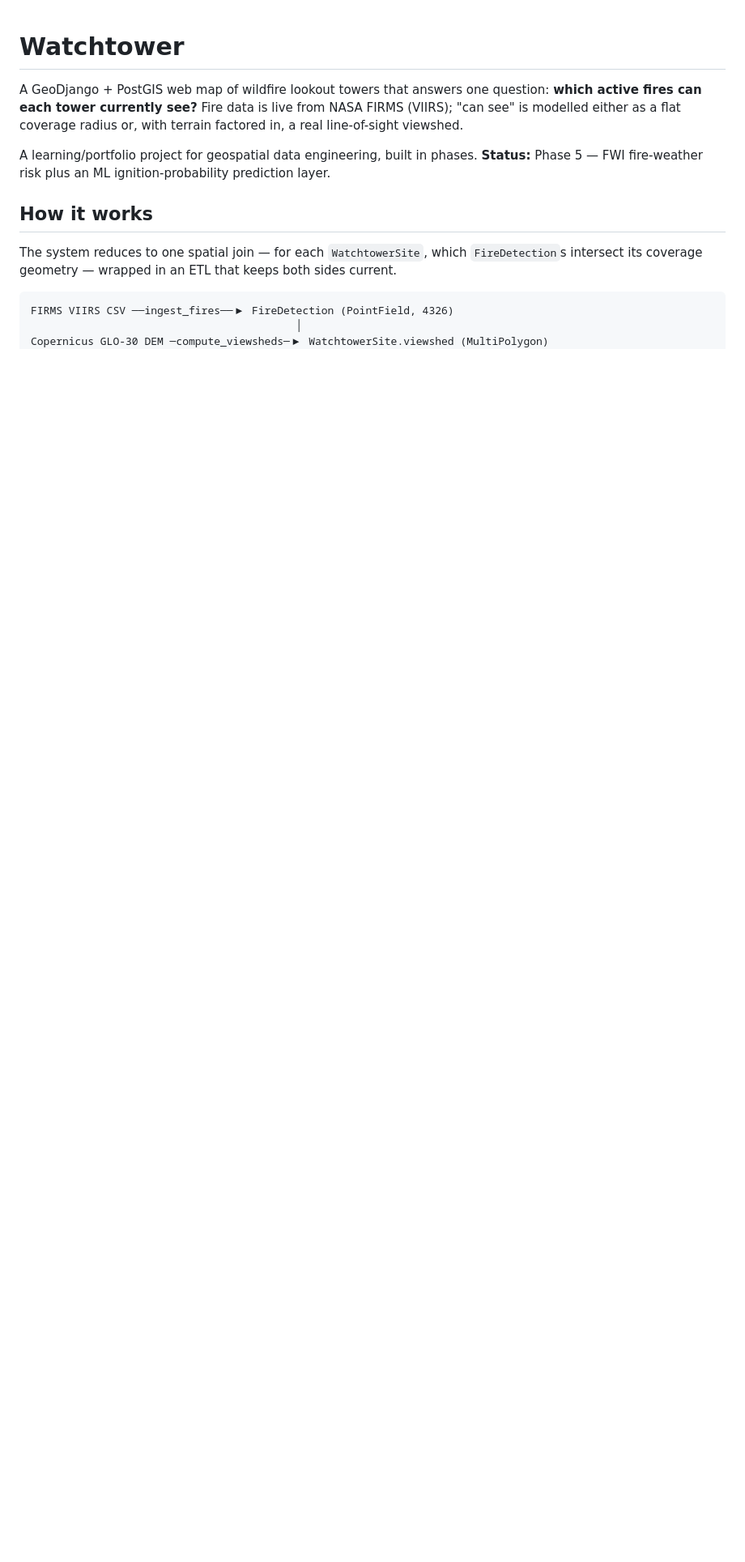
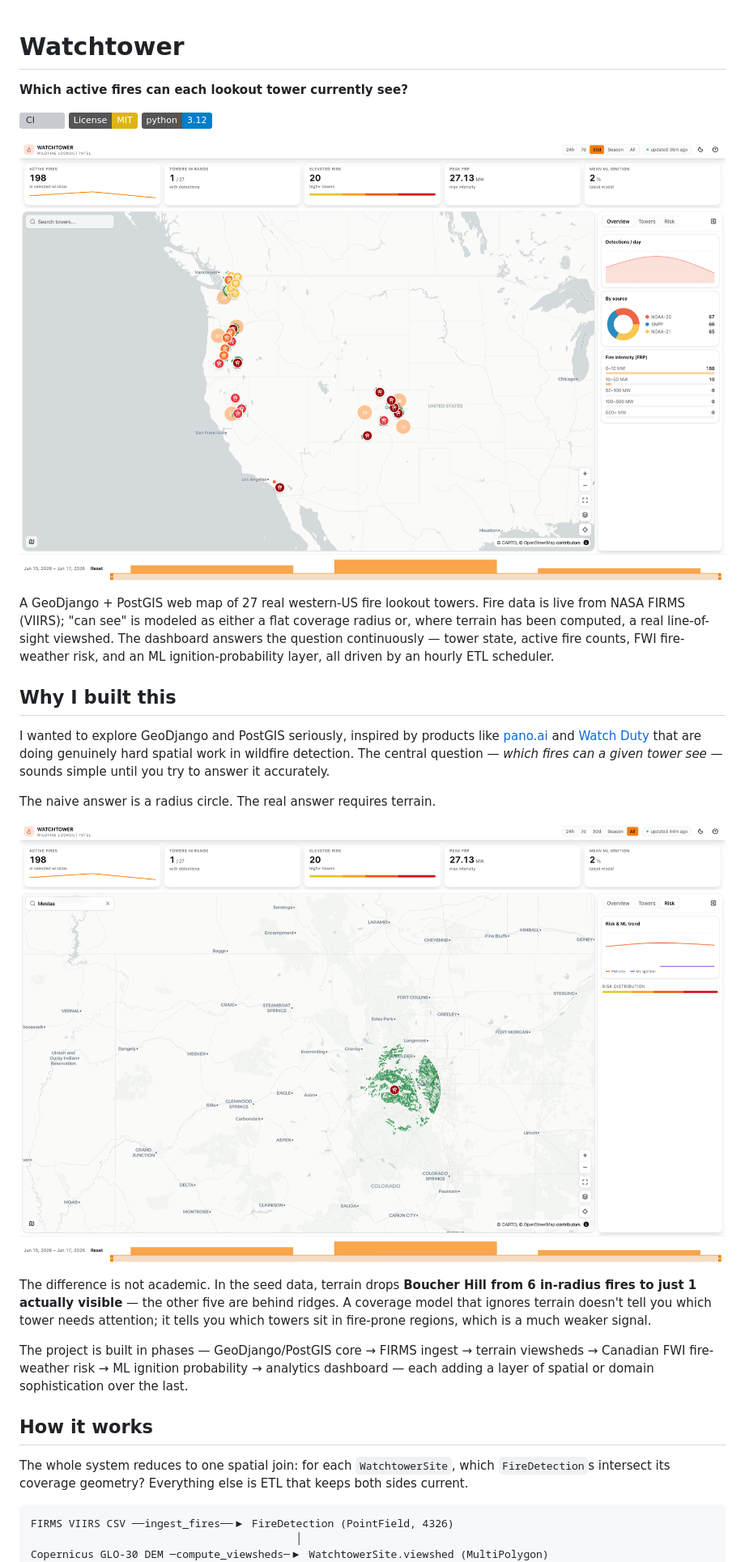
Before and after one commit to drewalth/watchtower, a Markdown page: README.md, the part around one of its changes. Shown at 81% size. Drawn GitHub-style; pictures changed too: docs/images/dashboard.png (added), docs/images/viewshed.png (added); badges without logos; blank space fills up the shorter version; grey boxes are pictures that could not be loaded.

````diff
--- a/README.md
+++ b/README.md
@@ -1,19 +1,31 @@
 # Watchtower
 
-A GeoDjango + PostGIS web map of wildfire lookout towers that answers one
-question: **which active fires can each tower currently see?** Fire data is live
-from NASA FIRMS (VIIRS); "can see" is modelled either as a flat coverage radius
-or, with terrain factored in, a real line-of-sight viewshed.
+**Which active fires can each lookout tower currently see?**
 
-A learning/portfolio project for geospatial data engineering, built in phases.
-**Status:** Phase 5 — FWI fire-weather risk plus an ML ignition-probability
-prediction layer.
+<!-- CI badge URL assumes repo path github.com/drewalth/watchtower — adjust if the repo name differs. -->
+[![CI](https://github.com/drewalth/watchtower/actions/workflows/ci.yml/badge.svg)](https://github.com/drewalth/watchtower/actions/workflows/ci.yml)
+[![License: MIT](https://img.shields.io/badge/License-MIT-yellow.svg)](LICENSE)
+[![Python 3.12](https://img.shields.io/badge/python-3.12-blue.svg)](https://www.python.org/)
+
+![Analytics dashboard showing the map with 27 towers, live fire detections, KPI cards, and trend charts](docs/images/dashboard.png)
+
+A GeoDjango + PostGIS web map of 27 real western-US fire lookout towers. Fire data is live from NASA FIRMS (VIIRS); "can see" is modeled as either a flat coverage radius or, where terrain has been computed, a real line-of-sight viewshed. The dashboard answers the question continuously — tower state, active fire counts, FWI fire-weather risk, and an ML ignition-probability layer, all driven by an hourly ETL scheduler.
+
+## Why I built this
+
+I wanted to explore GeoDjango and PostGIS seriously, inspired by products like [pano.ai](https://pano.ai) and [Watch Duty](https://www.watchduty.org) that are doing genuinely hard spatial work in wildfire detection. The central question — *which fires can a given tower see* — sounds simple until you try to answer it accurately.
+
+The naive answer is a radius circle. The real answer requires terrain.
+
+![Irregular viewshed polygon around a peak with in-range fire detections visible](docs/images/viewshed.png)
+
+The difference is not academic. In the seed data, terrain drops **Boucher Hill from 6 in-radius fires to just 1 actually visible** — the other five are behind ridges. A coverage model that ignores terrain doesn't tell you which tower needs attention; it tells you which towers sit in fire-prone regions, which is a much weaker signal.
+
+The project is built in phases — GeoDjango/PostGIS core → FIRMS ingest → terrain viewsheds → Canadian FWI fire-weather risk → ML ignition probability → analytics dashboard — each adding a layer of spatial or domain sophistication over the last.
 
 ## How it works
 
-The system reduces to one spatial join — for each `WatchtowerSite`, which
-`FireDetection`s intersect its coverage geometry — wrapped in an ETL that keeps
-both sides current.
+The whole system reduces to one spatial join: for each `WatchtowerSite`, which `FireDetection`s intersect its coverage geometry? Everything else is ETL that keeps both sides current.
 
 ```
 FIRMS VIIRS CSV ──ingest_fires──▶ FireDetection (PointField, 4326)
````
Also changed, not shown: other parts of README.md (+80 -92 lines), ARCHITECTURE.md (added, +183 -0 lines), CONTRIBUTING.md (added, +87 -0 lines), docs/images/leaderboard.png (added), docs/images/risk-trends.png (added), docs/images/tower-detail.png (added), 2 other files.
